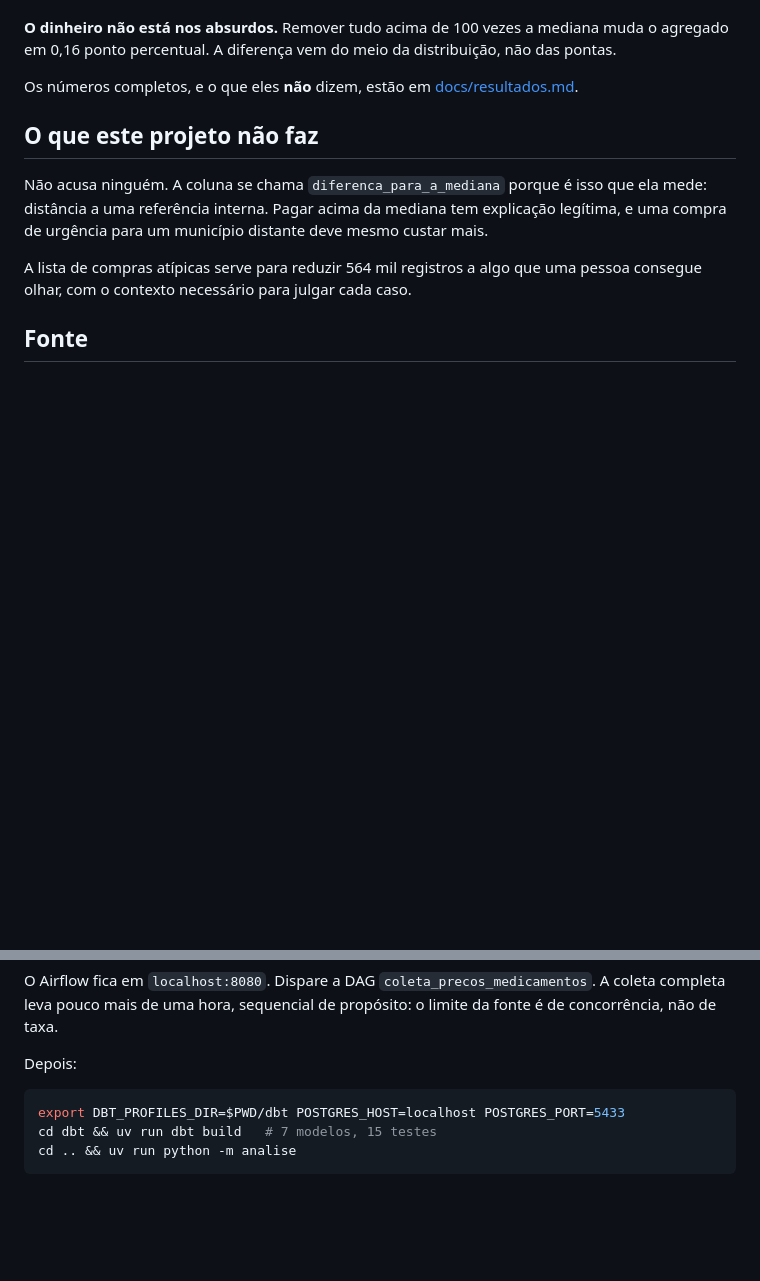
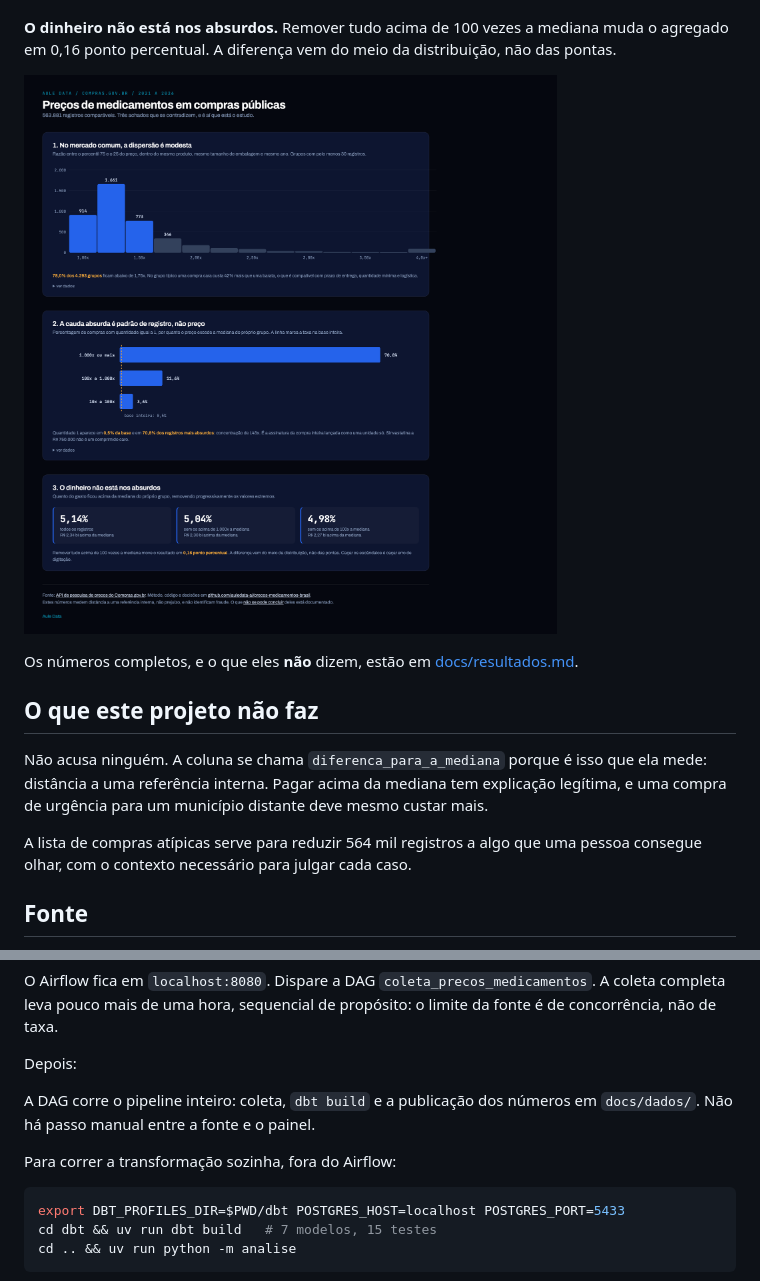
Before and after one commit to auledata-ai/precos-medicamentos-brasil, a Markdown page: README.md, 2 parts joined by grey strips. Rendered like a GitHub page; pictures changed too: docs/graficos/graficos.png; blank space fills up the shorter version.

Commit message:
docs: publish the dashboard and link it from the readme
The charts page becomes the Pages entry point, with the source, the method
link and the limits of the numbers in the footer. A published chart without
provenance invites exactly the reading the study is trying to avoid.

````diff
--- a/README.md
+++ b/README.md
@@ -23,6 +25,8 @@ inteira. É a assinatura da compra inteira lançada como uma unidade só.
 **O dinheiro não está nos absurdos.** Remover tudo acima de 100 vezes a
 mediana muda o agregado em 0,16 ponto percentual. A diferença vem do meio da
 distribuição, não das pontas.
+
+![Os três achados](docs/graficos/graficos.png)
 
 Os números completos, e o que eles **não** dizem, estão em
 [docs/resultados.md](docs/resultados.md).
@@ -63,6 +67,11 @@ limite da fonte é de concorrência, não de taxa.
 
 Depois:
 
+A DAG corre o pipeline inteiro: coleta, `dbt build` e a publicação dos
+números em `docs/dados/`. Não há passo manual entre a fonte e o painel.
+
+Para correr a transformação sozinha, fora do Airflow:
+
 ```bash
 export DBT_PROFILES_DIR=$PWD/dbt POSTGRES_HOST=localhost POSTGRES_PORT=5433
 cd dbt && uv run dbt build   # 7 modelos, 15 testes
````
Also changed, not shown: other parts of README.md (+2 -0 lines), 1 other file.
